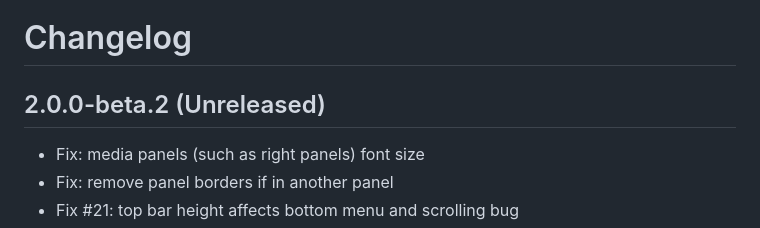
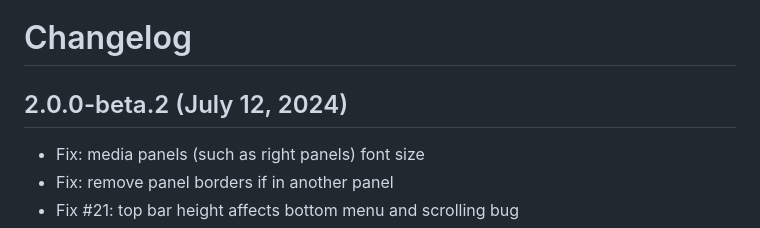
Before and after one commit to cuzy-app/clean-theme, a Markdown page: docs/CHANGELOG.md, the part around the change. Drawn GitHub-style.

Commit message:
v2.0.0-beta.2

```diff
--- a/docs/CHANGELOG.md
+++ b/docs/CHANGELOG.md
@@ -1,7 +1,7 @@
 Changelog
 =========
 
-2.0.0-beta.2 (Unreleased)
+2.0.0-beta.2 (July 12, 2024)
 --------------------
 - Fix: media panels (such as right panels) font size
 - Fix: remove panel borders if in another panel
```
